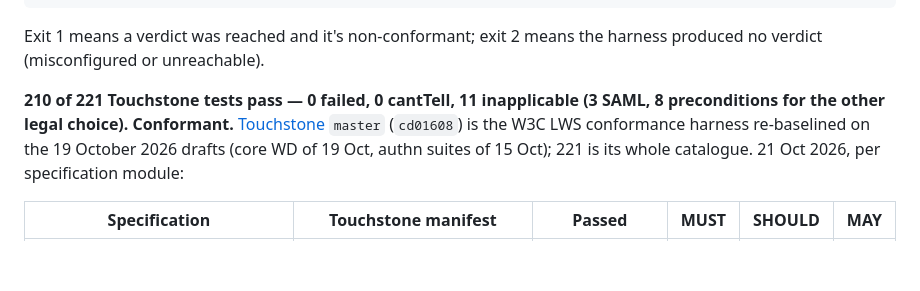
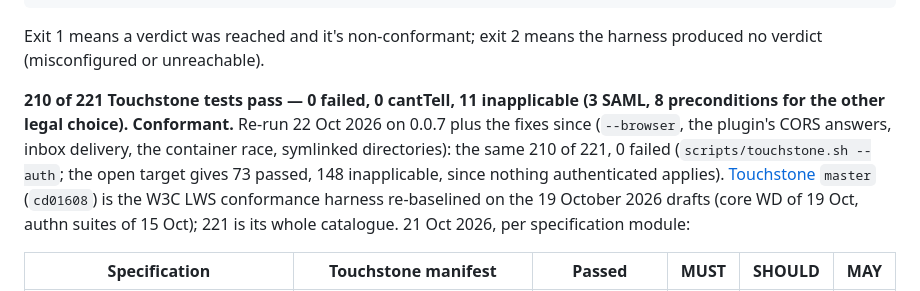
Before and after one commit to linkedwebstorage/lwsd, a Markdown page: README.md, the part around the change. Rendered like a GitHub page; blank space fills up the shorter version.

Commit message:
Touchstone re-run on 0.0.7 and the fixes since: 210/221, conformant

```diff
--- a/README.md
+++ b/README.md
@@ -159,7 +159,10 @@ Exit 1 means a verdict was reached and it's non-conformant; exit 2 means the har
 verdict (misconfigured or unreachable).
 
 **210 of 221 Touchstone tests pass — 0 failed, 0 cantTell, 11 inapplicable (3 SAML, 8 preconditions
-for the other legal choice). Conformant.** [Touchstone](https://github.com/ebremer/touchstone) `master`
+for the other legal choice). Conformant.** Re-run 22 Oct 2026 on 0.0.7 plus the fixes since
+(`--browser`, the plugin's CORS answers, inbox delivery, the container race, symlinked directories):
+the same 210 of 221, 0 failed (`scripts/touchstone.sh --auth`; the open target gives 73 passed, 148
+inapplicable, since nothing authenticated applies). [Touchstone](https://github.com/ebremer/touchstone) `master`
 (`cd01608`) is the W3C LWS conformance harness re-baselined on the 19 October 2026 drafts (core WD of
 19 Oct, authn suites of 15 Oct); 221 is its whole catalogue. 21 Oct 2026, per specification module:
 
```
